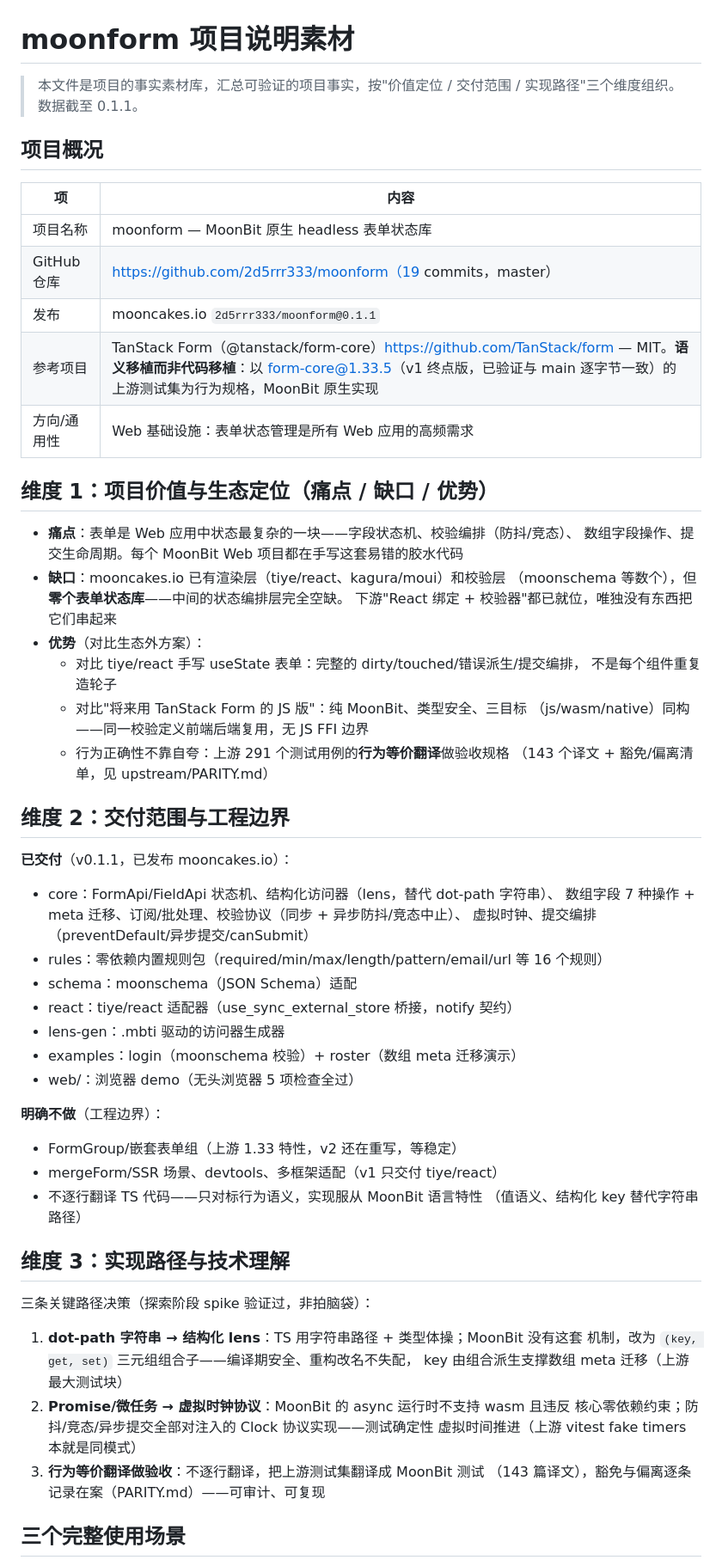
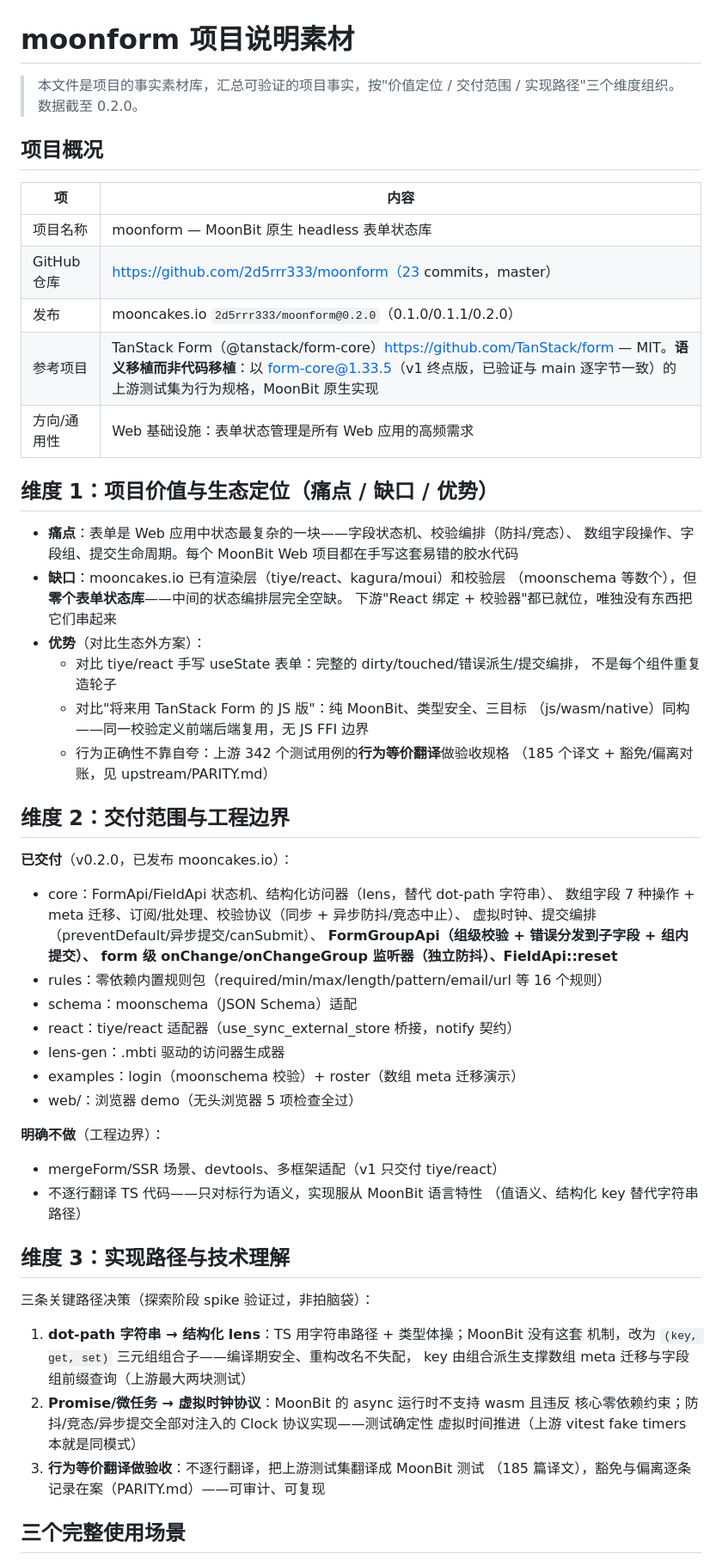
Before and after one commit to 2d5rrr333/moonform, a Markdown page: PROPOSAL-NOTES.md, the part around one of its changes. Shown at 86% size. Rendered like a GitHub page.

Commit message:
docs: refresh PROPOSAL-NOTES to 0.2.0 facts (185 translations, FormGroup, counts)

```diff
--- a/PROPOSAL-NOTES.md
+++ b/PROPOSAL-NOTES.md
@@ -1,22 +1,22 @@
 # moonform 项目说明素材
 
 > 本文件是项目的事实素材库，汇总可验证的项目事实，按"价值定位 / 交付范围 /
-> 实现路径"三个维度组织。数据截至 0.1.1。
+> 实现路径"三个维度组织。数据截至 0.2.0。
 
 ## 项目概况
 
 | 项 | 内容 |
 |---|---|
 | 项目名称 | moonform — MoonBit 原生 headless 表单状态库 |
-| GitHub 仓库 | https://github.com/2d5rrr333/moonform（19 commits，master） |
-| 发布 | mooncakes.io `2d5rrr333/moonform@0.1.1` |
+| GitHub 仓库 | https://github.com/2d5rrr333/moonform（23 commits，master） |
+| 发布 | mooncakes.io `2d5rrr333/moonform@0.2.0`（0.1.0/0.1.1/0.2.0） |
 | 参考项目 | TanStack Form（@tanstack/form-core）https://github.com/TanStack/form — MIT。**语义移植而非代码移植**：以 form-core@1.33.5（v1 终点版，已验证与 main 逐字节一致）的上游测试集为行为规格，MoonBit 原生实现 |
 | 方向/通用性 | Web 基础设施：表单状态管理是所有 Web 应用的高频需求 |
 
 ## 维度 1：项目价值与生态定位（痛点 / 缺口 / 优势）
 
 - **痛点**：表单是 Web 应用中状态最复杂的一块——字段状态机、校验编排（防抖/竞态）、
-  数组字段操作、提交生命周期。每个 MoonBit Web 项目都在手写这套易错的胶水代码
+  数组字段操作、字段组、提交生命周期。每个 MoonBit Web 项目都在手写这套易错的胶水代码
 - **缺口**：mooncakes.io 已有渲染层（tiye/react、kagura/moui）和校验层
   （moonschema 等数个），但**零个表单状态库**——中间的状态编排层完全空缺。
   下游"React 绑定 + 校验器"都已就位，唯独没有东西把它们串起来
@@ -25,15 +25,17 @@
     不是每个组件重复造轮子
   - 对比"将来用 TanStack Form 的 JS 版"：纯 MoonBit、类型安全、三目标
     （js/wasm/native）同构——同一校验定义前端后端复用，无 JS FFI 边界
-  - 行为正确性不靠自夸：上游 291 个测试用例的**行为等价翻译**做验收规格
-    （143 个译文 + 豁免/偏离清单，见 upstream/PARITY.md）
+  - 行为正确性不靠自夸：上游 342 个测试用例的**行为等价翻译**做验收规格
+    （185 个译文 + 豁免/偏离对账，见 upstream/PARITY.md）
 
 ## 维度 2：交付范围与工程边界
 
-**已交付**（v0.1.1，已发布 mooncakes.io）：
+**已交付**（v0.2.0，已发布 mooncakes.io）：
 - core：FormApi/FieldApi 状态机、结构化访问器（lens，替代 dot-path 字符串）、
   数组字段 7 种操作 + meta 迁移、订阅/批处理、校验协议（同步 + 异步防抖/竞态中止）、
-  虚拟时钟、提交编排（preventDefault/异步提交/canSubmit）
+  虚拟时钟、提交编排（preventDefault/异步提交/canSubmit）、
+  **FormGroupApi（组级校验 + 错误分发到子字段 + 组内提交）、
+  form 级 onChange/onChangeGroup 监听器（独立防抖）、FieldApi::reset**
 - rules：零依赖内置规则包（required/min/max/length/pattern/email/url 等 16 个规则）
 - schema：moonschema（JSON Schema）适配
 - react：tiye/react 适配器（use_sync_external_store 桥接，notify 契约）
@@ -42,7 +44,6 @@
 - web/：浏览器 demo（无头浏览器 5 项检查全过）
 
 **明确不做**（工程边界）：
-- FormGroup/嵌套表单组（上游 1.33 特性，v2 还在重写，等稳定）
 - mergeForm/SSR 场景、devtools、多框架适配（v1 只交付 tiye/react）
 - 不逐行翻译 TS 代码——只对标行为语义，实现服从 MoonBit 语言特性
   （值语义、结构化 key 替代字符串路径）
@@ -52,12 +53,12 @@
 三条关键路径决策（探索阶段 spike 验证过，非拍脑袋）：
 1. **dot-path 字符串 → 结构化 lens**：TS 用字符串路径 + 类型体操；MoonBit 没有这套
    机制，改为 `(key, get, set)` 三元组组合子——编译期安全、重构改名不失配，
-   key 由组合派生支撑数组 meta 迁移（上游最大测试块）
+   key 由组合派生支撑数组 meta 迁移与字段组前缀查询（上游最大两块测试）
 2. **Promise/微任务 → 虚拟时钟协议**：MoonBit 的 async 运行时不支持 wasm 且违反
    核心零依赖约束；防抖/竞态/异步提交全部对注入的 Clock 协议实现——测试确定性
    虚拟时间推进（上游 vitest fake timers 本就是同模式）
 3. **行为等价翻译做验收**：不逐行翻译，把上游测试集翻译成 MoonBit 测试
-   （143 篇译文），豁免与偏离逐条记录在案（PARITY.md）——可审计、可复现
+   （185 篇译文），豁免与偏离逐条记录在案（PARITY.md）——可审计、可复现
 
 ## 三个完整使用场景
 
```
Also changed, not shown: other parts of PROPOSAL-NOTES.md (+8 -6 lines).
